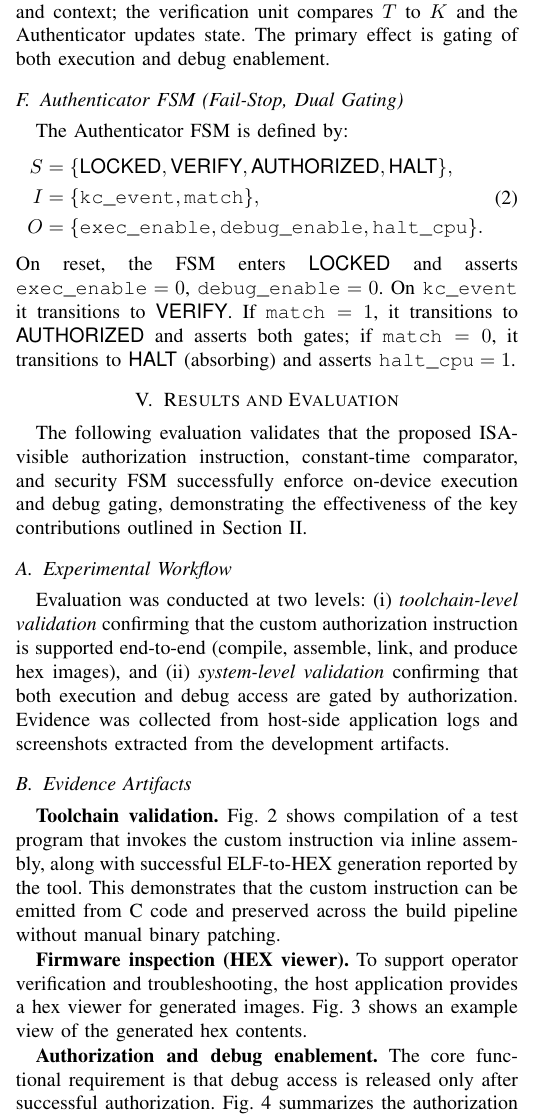
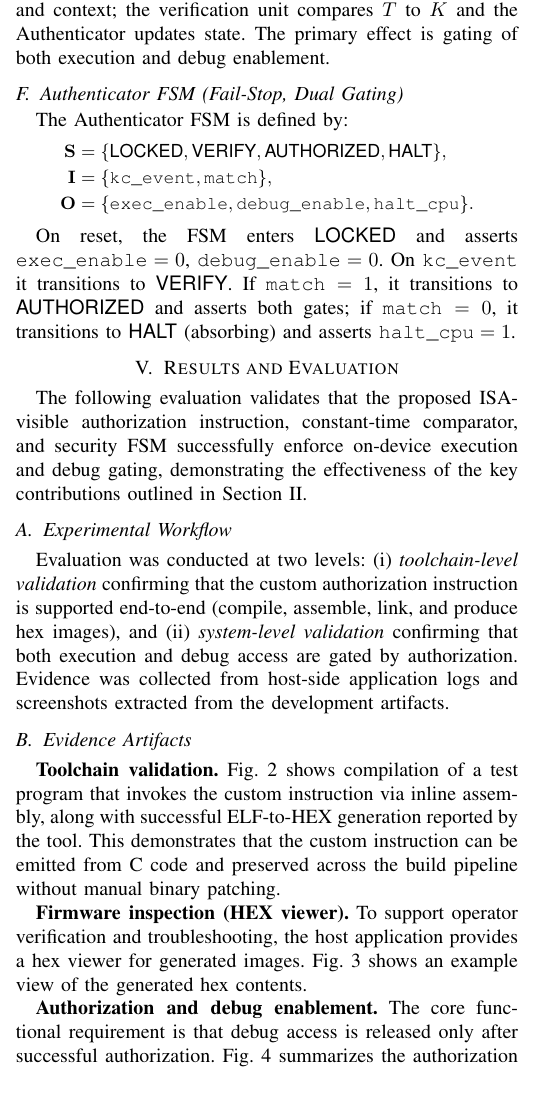
Before and after one commit to Maria618-hash/Ardiono-Alpha, a LaTeX paper (main.tex, which reads paper/ARCHITECTURE.tex): part of one column of page 3 of 10, cut so that both start at the same text, the shorter picture padded with empty space. Compiled offline with pdfLaTeX.

Commit message:
Refine FSM definition formatting
Co-authored-by: daniyal.jamal <daniyal.jamal@heptasoftwaresolutions.com>

```diff
--- a/paper/ARCHITECTURE.tex
+++ b/paper/ARCHITECTURE.tex
@@ -56,13 +56,15 @@ A custom instruction \texttt{kc} is used as the authorization trigger.
 \label{subsec:fsm}
 
 The Authenticator FSM is defined by:
-\begin{equation}
+{\small
+\begin{equation*}
 \begin{aligned}
-S &= \{\textsf{LOCKED},\textsf{VERIFY},\textsf{AUTHORIZED},\textsf{HALT}\},\\
-I &= \{\texttt{kc\_event}, \texttt{match}\},\\
-O &= \{\texttt{exec\_enable}, \texttt{debug\_enable}, \texttt{halt\_cpu}\}.
+\mathbf{S} &= \{\textsf{LOCKED},\textsf{VERIFY},\textsf{AUTHORIZED},\textsf{HALT}\},\\
+\mathbf{I} &= \{\texttt{kc\_event}, \texttt{match}\},\\
+\mathbf{O} &= \{\texttt{exec\_enable}, \texttt{debug\_enable}, \texttt{halt\_cpu}\}.
 \end{aligned}
-\end{equation}
+\end{equation*}
+}
 On reset, the FSM enters \(\textsf{LOCKED}\) and asserts \(\texttt{exec\_enable}=0\), \(\texttt{debug\_enable}=0\). On \(\texttt{kc\_event}\) it transitions to \(\textsf{VERIFY}\). If \(\texttt{match}=1\), it transitions to \(\textsf{AUTHORIZED}\) and asserts both gates; if \(\texttt{match}=0\), it transitions to \(\textsf{HALT}\) (absorbing) and asserts \(\texttt{halt\_cpu}=1\).
 
 \begin{figure*}[t]
```
